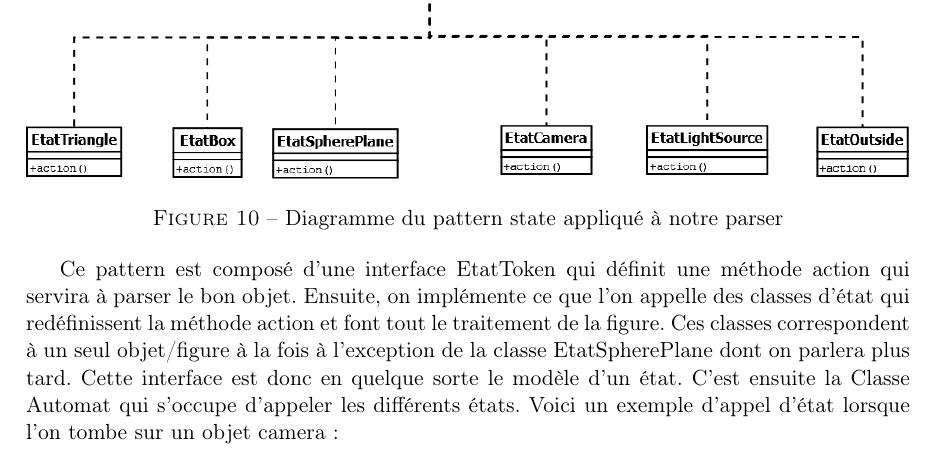
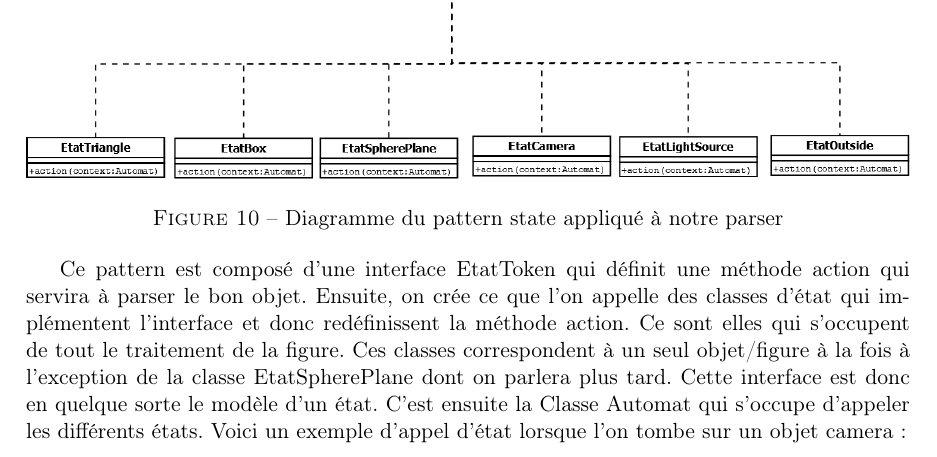
Before and after one commit to TomClabault/RayTracer, a LaTeX document (rapport/Rapport RayTracer.tex, which reads rapport/latex/parser/pattern_state.tex): part of page 14 of 18, cut so that both start at the same text. Compiled offline with pdfLaTeX; an older LaTeX class or package is replaced by its successor.

Commit message:
modifications dans le diagramme patter state

```diff
--- a/rapport/latex/parser/pattern_state.tex
+++ b/rapport/latex/parser/pattern_state.tex
@@ -13,7 +13,7 @@ Afin de parser n'importe quel fichier au format pov, la méthode qui a été ret
 \end{figure}
 \FloatBarrier
 
-Ce pattern est composé d'une interface EtatToken qui définit une méthode action qui servira à parser le bon objet. Ensuite, on implémente ce que l'on appelle des classes d'état qui redéfinissent la méthode action et font tout le traitement de la figure. Ces classes correspondent à un seul objet/figure à la fois à l'exception de la classe EtatSpherePlane dont on parlera plus tard. Cette interface est donc en quelque sorte le modèle d'un état.
+Ce pattern est composé d'une interface EtatToken qui définit une méthode action qui servira à parser le bon objet. Ensuite, on crée ce que l'on appelle des classes d'état qui implémentent l'interface et donc redéfinissent la méthode action. Ce sont elles qui s'occupent de tout le traitement de la figure. Ces classes correspondent à un seul objet/figure à la fois à l'exception de la classe EtatSpherePlane dont on parlera plus tard. Cette interface est donc en quelque sorte le modèle d'un état.
 C'est ensuite la Classe Automat qui s'occupe d'appeler les différents états. Voici un exemple d'appel d'état lorsque l'on tombe sur un objet camera:
 
 
```
Also changed, not shown: rapport/diagrammes/pattern_state.png, 1 other file.
